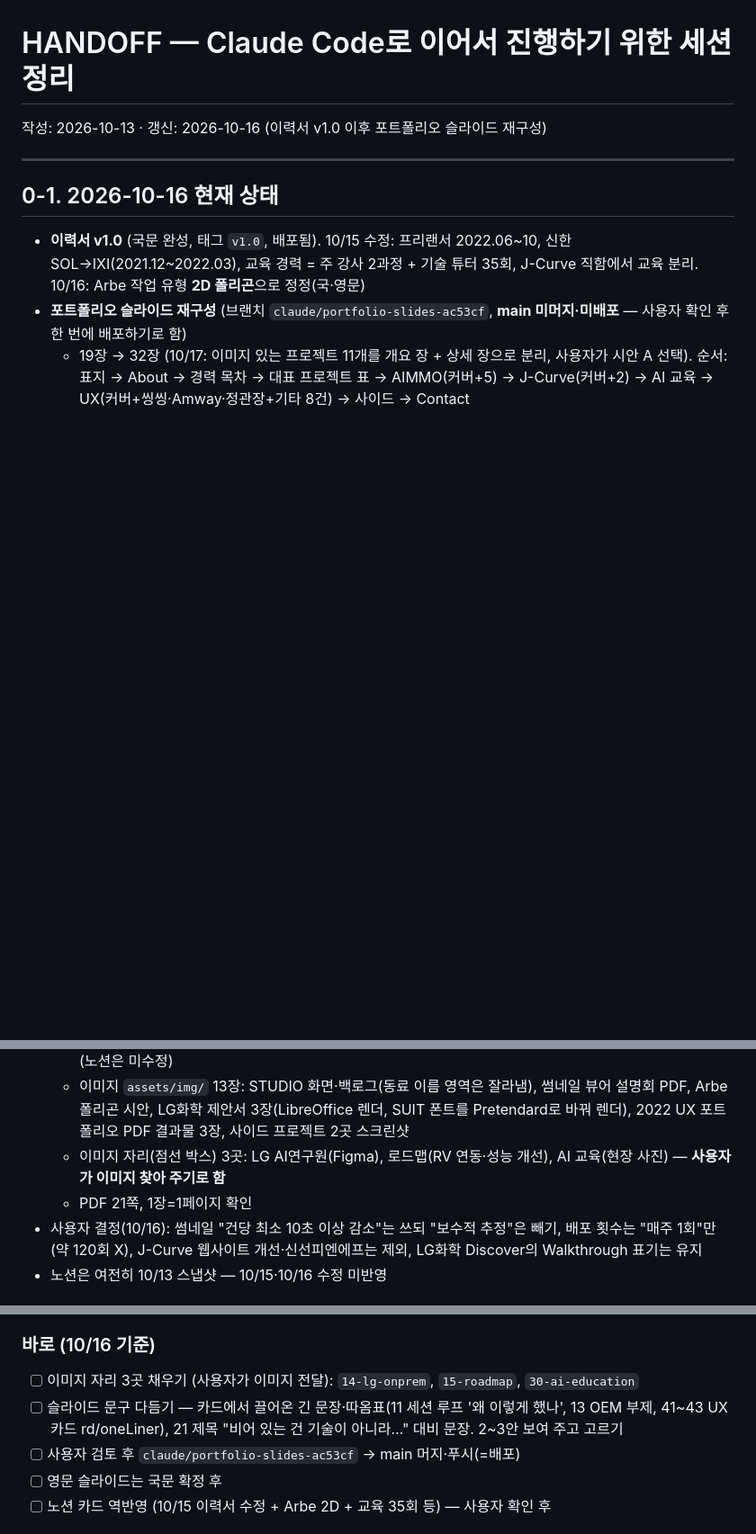
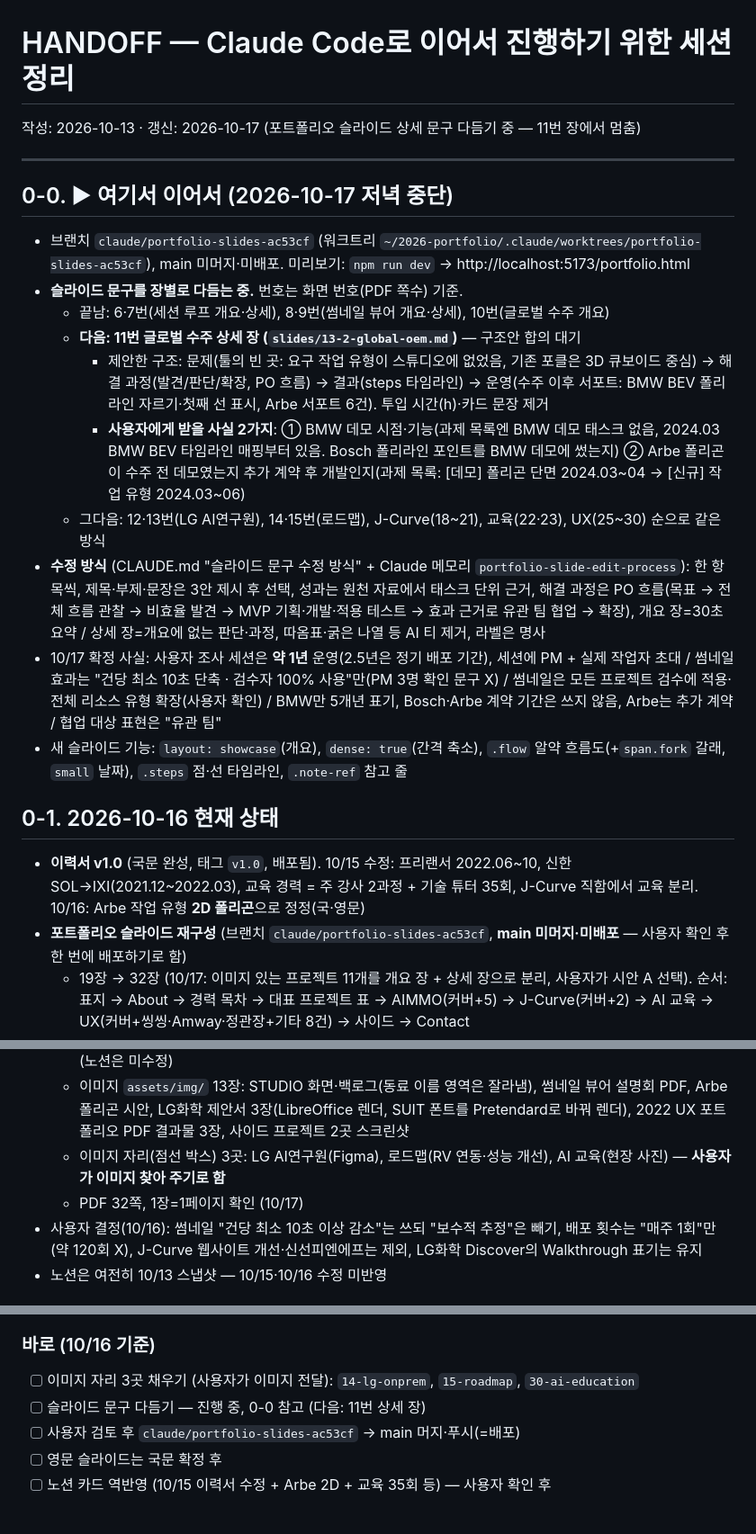
Before and after one commit to zzanggi-haki/portfolio, a Markdown page: HANDOFF.md, 3 parts joined by grey strips. Shown at 90% size. Rendered like a GitHub page; blank space fills up the shorter version.

Commit message:
docs: HANDOFF — stop point at slide 11 (global OEM detail), process and confirmed facts
Co-Authored-By: Claude Opus 5.5 <noreply@anthropic.com>

```diff
--- a/HANDOFF.md
+++ b/HANDOFF.md
@@ -1,8 +1,21 @@
 # HANDOFF — Claude Code로 이어서 진행하기 위한 세션 정리
 
-작성: 2026-10-13 · 갱신: 2026-10-16 (이력서 v1.0 이후 포트폴리오 슬라이드 재구성)
+작성: 2026-10-13 · 갱신: 2026-10-17 (포트폴리오 슬라이드 상세 문구 다듬기 중 — 11번 장에서 멈춤)
 
 ---
+
+## 0-0. ▶ 여기서 이어서 (2026-10-17 저녁 중단)
+
+- 브랜치 `claude/portfolio-slides-ac53cf` (워크트리 `~/2026-portfolio/.claude/worktrees/portfolio-slides-ac53cf`), main 미머지·미배포. 미리보기: `npm run dev` → http://localhost:5173/portfolio.html
+- **슬라이드 문구를 장별로 다듬는 중.** 번호는 화면 번호(PDF 쪽수) 기준.
+  - 끝남: 6·7번(세션 루프 개요·상세), 8·9번(썸네일 뷰어 개요·상세), 10번(글로벌 수주 개요)
+  - **다음: 11번 글로벌 수주 상세 장 (`slides/13-2-global-oem.md`)** — 구조안 합의 대기
+    - 제안한 구조: 문제(툴의 빈 곳: 요구 작업 유형이 스튜디오에 없었음, 기존 포클은 3D 큐보이드 중심) → 해결 과정(발견/판단/확장, PO 흐름) → 결과(steps 타임라인) → 운영(수주 이후 서포트: BMW BEV 폴리라인 자르기·첫째 선 표시, Arbe 서포트 6건). 투입 시간(h)·카드 문장 제거
+    - **사용자에게 받을 사실 2가지**: ① BMW 데모 시점·기능(과제 목록엔 BMW 데모 태스크 없음, 2024.03 BMW BEV 타임라인 매핑부터 있음. Bosch 폴리라인 포인트를 BMW 데모에 썼는지) ② Arbe 폴리곤이 수주 전 데모였는지 추가 계약 후 개발인지(과제 목록: [데모] 폴리곤 단면 2024.03~04 → [신규] 작업 유형 2024.03~06)
+  - 그다음: 12·13번(LG AI연구원), 14·15번(로드맵), J-Curve(18~21), 교육(22·23), UX(25~30) 순으로 같은 방식
+- **수정 방식** (CLAUDE.md "슬라이드 문구 수정 방식" + Claude 메모리 `portfolio-slide-edit-process`): 한 항목씩, 제목·부제·문장은 3안 제시 후 선택, 성과는 원천 자료에서 태스크 단위 근거, 해결 과정은 PO 흐름(목표 → 전체 흐름 관찰 → 비효율 발견 → MVP 기획·개발·적용 테스트 → 효과 근거로 유관 팀 협업 → 확장), 개요 장=30초 요약 / 상세 장=개요에 없는 판단·과정, 따옴표·굵은 나열 등 AI 티 제거, 라벨은 명사
+- 10/17 확정 사실: 사용자 조사 세션은 **약 1년** 운영(2.5년은 정기 배포 기간), 세션에 PM + 실제 작업자 초대 / 썸네일 효과는 "건당 최소 10초 단축 · 검수자 100% 사용"만(PM 3명 확인 문구 X) / 썸네일은 모든 프로젝트 검수에 적용·전체 리소스 유형 확장(사용자 확인) / BMW만 5개년 표기, Bosch·Arbe 계약 기간은 쓰지 않음, Arbe는 추가 계약 / 협업 대상 표현은 "유관 팀"
+- 새 슬라이드 기능: `layout: showcase`(개요), `dense: true`(간격 축소), `.flow` 알약 흐름도(+`span.fork` 갈래, `small` 날짜), `.steps` 점·선 타임라인, `.note-ref` 참고 줄
 
 ## 0-1. 2026-10-16 현재 상태
 
@@ -12,7 +25,7 @@
   - 사실을 이력서 v1.0에 맞춤. 노션 카드 값이 이력서와 어긋나는 곳은 `{{card:}}` 대신 슬라이드 본문에 직접 씀 (노션은 미수정)
   - 이미지 `assets/img/` 13장: STUDIO 화면·백로그(동료 이름 영역은 잘라냄), 썸네일 뷰어 설명회 PDF, Arbe 폴리곤 시안, LG화학 제안서 3장(LibreOffice 렌더, SUIT 폰트를 Pretendard로 바꿔 렌더), 2022 UX 포트폴리오 PDF 결과물 3장, 사이드 프로젝트 2곳 스크린샷
   - 이미지 자리(점선 박스) 3곳: LG AI연구원(Figma), 로드맵(RV 연동·성능 개선), AI 교육(현장 사진) — **사용자가 이미지 찾아 주기로 함**
-  - PDF 21쪽, 1장=1페이지 확인
+  - PDF 32쪽, 1장=1페이지 확인 (10/17)
 - 사용자 결정(10/16): 썸네일 "건당 최소 10초 이상 감소"는 쓰되 "보수적 추정"은 빼기, 배포 횟수는 "매주 1회"만(약 120회 X), J-Curve 웹사이트 개선·신선피엔에프는 제외, LG화학 Discover의 Walkthrough 표기는 유지
 - 노션은 여전히 10/13 스냅샷 — 10/15·10/16 수정 미반영
 
@@ -118,7 +131,7 @@ portfolio/
 
 ### 바로 (10/16 기준)
 - [ ] 이미지 자리 3곳 채우기 (사용자가 이미지 전달): `14-lg-onprem`, `15-roadmap`, `30-ai-education`
-- [ ] 슬라이드 문구 다듬기 — 카드에서 끌어온 긴 문장·따옴표(11 세션 루프 '왜 이렇게 했나', 13 OEM 부제, 41~43 UX 카드 rd/oneLiner), 21 제목 "비어 있는 건 기술이 아니라…" 대비 문장. 2~3안 보여 주고 고르기
+- [ ] 슬라이드 문구 다듬기 — 진행 중, 0-0 참고 (다음: 11번 상세 장)
 - [ ] 사용자 검토 후 `claude/portfolio-slides-ac53cf` → main 머지·푸시(=배포)
 - [ ] 영문 슬라이드는 국문 확정 후
 - [ ] 노션 카드 역반영 (10/15 이력서 수정 + Arbe 2D + 교육 35회 등) — 사용자 확인 후
```
